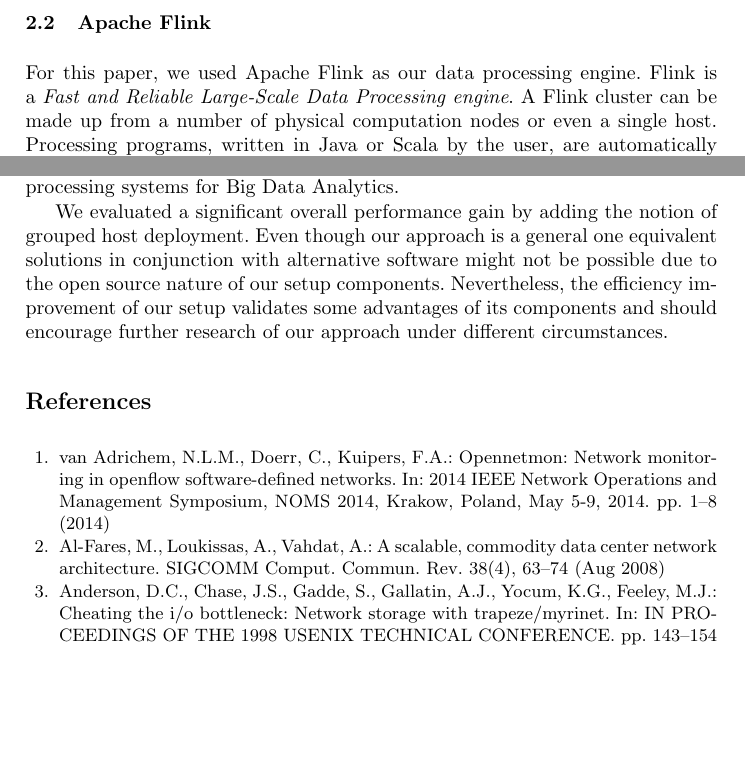
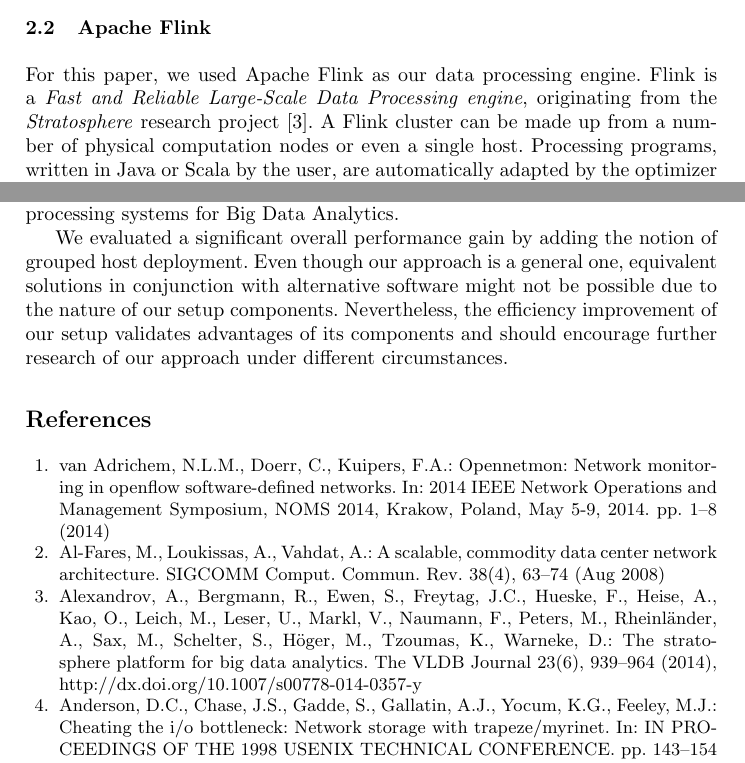
Before and after one commit to dos-group/vs.msc.ws14, a LaTeX paper (paper/llncs.tex, which reads paper/bibliography.bib, paper/sections/background.tex, paper/sections/conclusion.tex): two parts of pages 2 and 13 of 14, joined at a grey line, cut so that both start at the same text, the shorter picture padded with empty space. Compiled offline with pdfLaTeX.

Commit message:
work on paper

```diff
--- a/paper/bibliography.bib
+++ b/paper/bibliography.bib
@@ -34,3 +34,13 @@
     publisher = {ACM},
     address = {New York, NY, USA},
 }
+
+@article{stratosphere,
+year={2014},
+issn={1066-8888},
+journal={The VLDB Journal},
+volume={23},
+number={6},
+doi={10.1007/s00778-014-0357-y},
+title={The Stratosphere platform for big data analytics},
+url={http://dx.doi.org/10.1007/s00778-014-0357-y},
--- a/paper/sections/background.tex
+++ b/paper/sections/background.tex
@@ -13,7 +13,8 @@
 
 \subsection{Apache Flink}
 For this paper, we used Apache Flink as our data processing engine. Flink is a \textit{Fast and
-Reliable Large-Scale Data Processing engine}. A Flink cluster can be made up from a number of
+Reliable Large-Scale Data Processing engine}, originating from the \textit{Stratosphere} research
+project \cite{stratosphere}. A Flink cluster can be made up from a number of
 physical computation nodes or even a single host. Processing programs, written in Java or Scala by
 the user, are automatically adapted by the optimizer and runtime to execute efficient on a given
 setup.\footnote{(2015) Apache Flink home. Retrieved March 20, 2015, from https://flink.apache.org}
--- a/paper/sections/conclusion.tex
+++ b/paper/sections/conclusion.tex
@@ -7,7 +7,7 @@
 systems for Big Data Analytics.
 
 We evaluated a significant overall performance gain by adding the notion of grouped host deployment.
-Even though our approach is a general one equivalent solutions in conjunction with alternative
-software might not be possible due to the open source nature of our setup components. Nevertheless,
-the efficiency improvement of our setup validates some advantages of its components and should
+Even though our approach is a general one, equivalent solutions in conjunction with alternative
+software might not be possible due to the nature of our setup components. Nevertheless,
+the efficiency improvement of our setup validates advantages of its components and should
 encourage further research of our approach under different circumstances.
```
Also changed, not shown: paper/sections/evaluation.tex (+1 -1 lines), paper/bibliography.bib (7 more changed lines).
